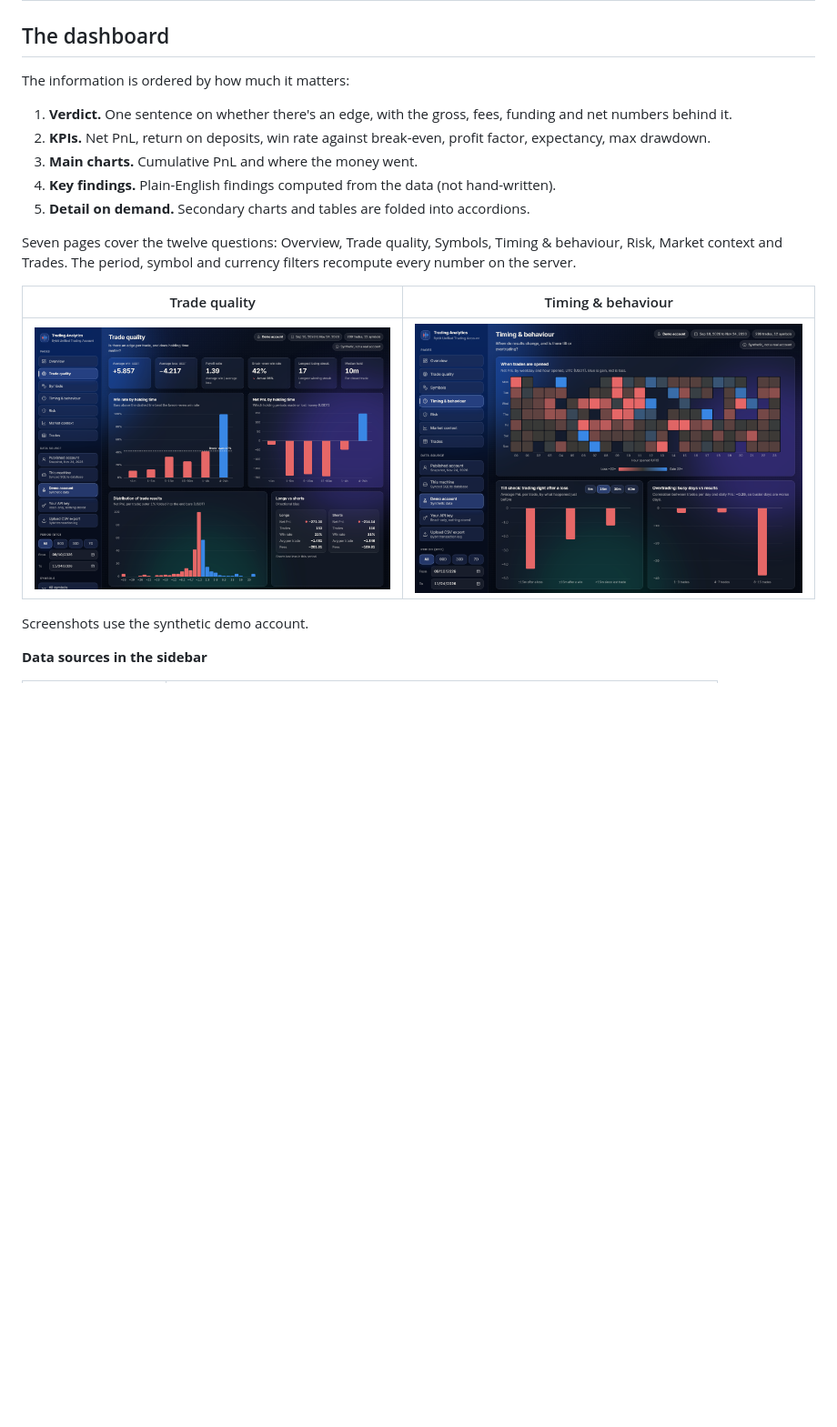
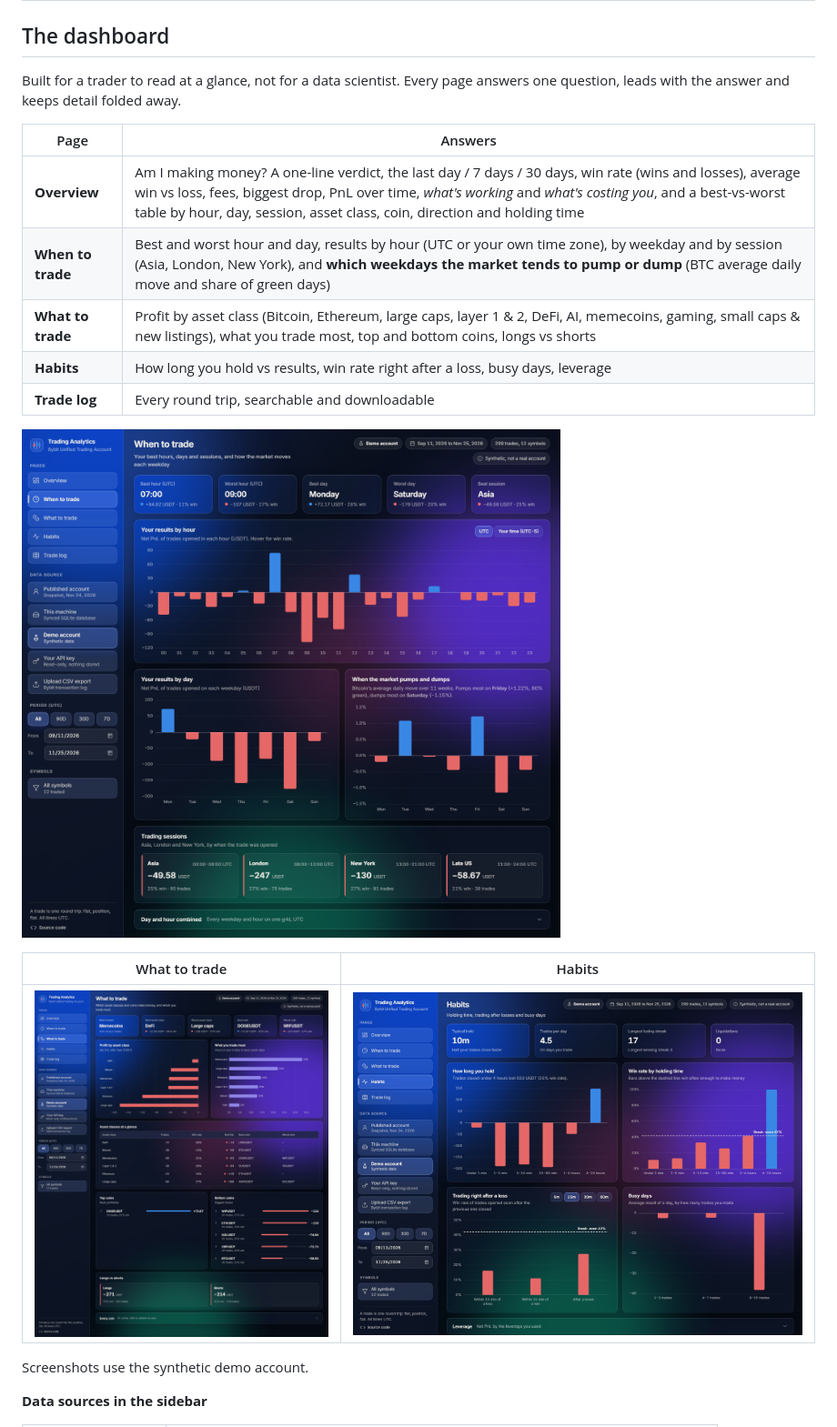
Before and after one commit to fleming-c137/bybit-trading-analytics, a Markdown page: README.md, the part around one of its changes. Shown at 91% size. Drawn GitHub-style; pictures changed too: docs/dashboard-assets.png (added), docs/dashboard-edge.png (deleted), docs/dashboard-habits.png (added); blank space fills up the shorter version.

```diff
--- a/README.md
+++ b/README.md
@@ -56,20 +56,22 @@ recommendation is to trade less often and hold longer.
 
 ## The dashboard
 
-The information is ordered by how much it matters:
+Built for a trader to read at a glance, not for a data scientist. Every page answers one question,
+leads with the answer and keeps detail folded away.
 
-1. **Verdict.** One sentence on whether there's an edge, with the gross, fees, funding and net numbers behind it.
-2. **KPIs.** Net PnL, return on deposits, win rate against break-even, profit factor, expectancy, max drawdown.
-3. **Main charts.** Cumulative PnL and where the money went.
-4. **Key findings.** Plain-English findings computed from the data (not hand-written).
-5. **Detail on demand.** Secondary charts and tables are folded into accordions.
+| Page | Answers |
+|---|---|
+| **Overview** | Am I making money? A one-line verdict, the last day / 7 days / 30 days, win rate (wins and losses), average win vs loss, fees, biggest drop, PnL over time, *what's working* and *what's costing you*, and a best-vs-worst table by hour, day, session, asset class, coin, direction and holding time |
+| **When to trade** | Best and worst hour and day, results by hour (UTC or your own time zone), by weekday and by session (Asia, London, New York), and **which weekdays the market tends to pump or dump** (BTC average daily move and share of green days) |
+| **What to trade** | Profit by asset class (Bitcoin, Ethereum, large caps, layer 1 & 2, DeFi, AI, memecoins, gaming, small caps & new listings), what you trade most, top and bottom coins, longs vs shorts |
+| **Habits** | How long you hold vs results, win rate right after a loss, busy days, leverage |
+| **Trade log** | Every round trip, searchable and downloadable |
 
-Seven pages cover the twelve questions: Overview, Trade quality, Symbols, Timing & behaviour, Risk,
-Market context and Trades. The period, symbol and currency filters recompute every number on the server.
+![When to trade](docs/dashboard-timing.png)
 
-| Trade quality | Timing & behaviour |
+| What to trade | Habits |
 |---|---|
-| ![Trade quality](docs/dashboard-edge.png) | ![Timing and behaviour](docs/dashboard-timing.png) |
+| ![What to trade](docs/dashboard-assets.png) | ![Habits](docs/dashboard-habits.png) |
 
 Screenshots use the synthetic demo account.
 
```
Also changed, not shown: other parts of README.md (+10 -8 lines), docs/dashboard-overview.png, docs/dashboard-symbols.png (deleted), 7 other files.
